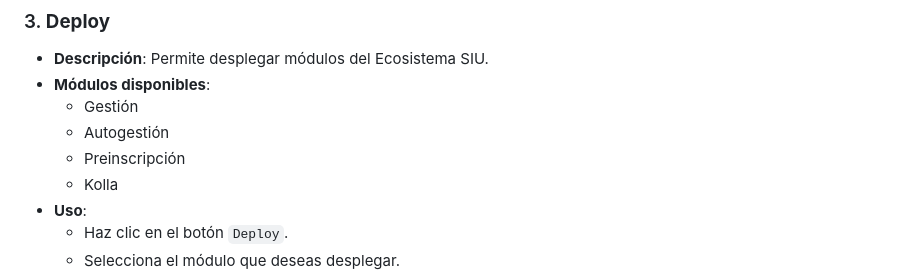
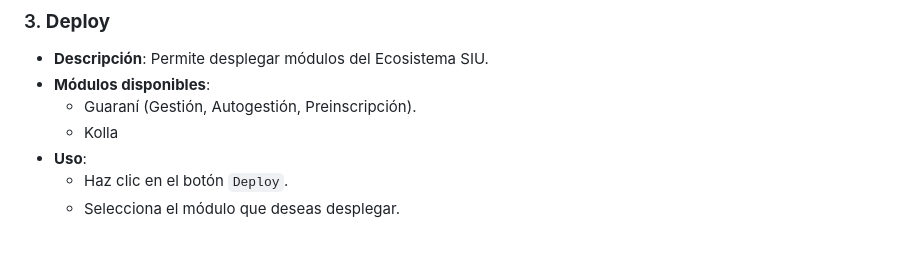
Before and after one commit to nbrambilla95/SIU-Deployer, a Markdown page: README.md, the part around the change. GitHub-like rendering; blank space fills up the shorter version.

```diff
--- a/README.md
+++ b/README.md
@@ -72,9 +72,7 @@ La interfaz gráfica de **SIU-Deployer** incluye varias funcionalidades distribu
 ### 3. **Deploy**
 - **Descripción**: Permite desplegar módulos del Ecosistema SIU.
 - **Módulos disponibles**:
-  - Gestión
-  - Autogestión
-  - Preinscripción
+  - Guaraní (Gestión, Autogestión, Preinscripción).
   - Kolla
 - **Uso**:
   - Haz clic en el botón `Deploy`.
```
